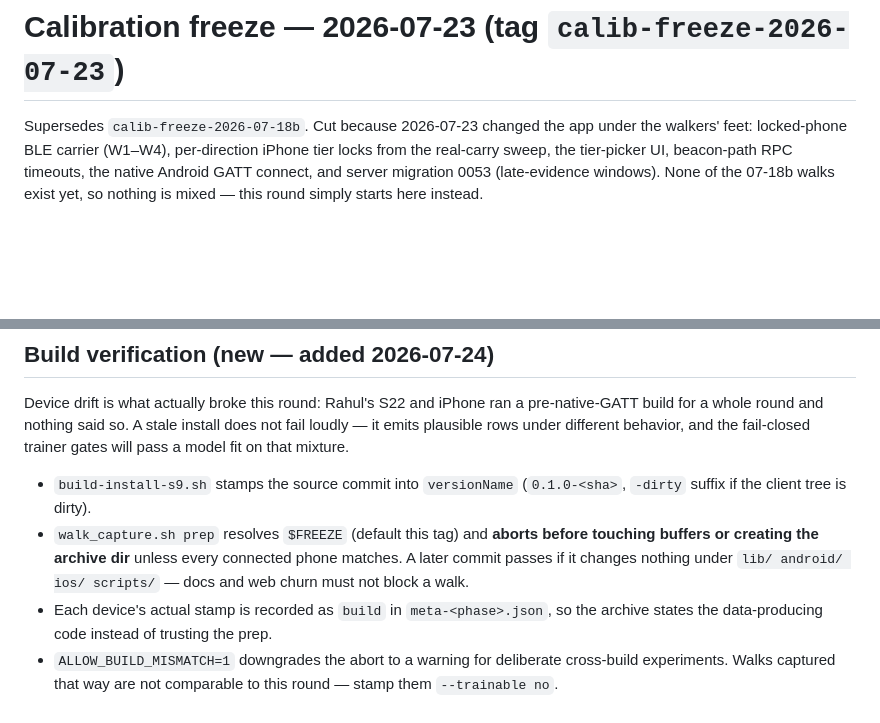
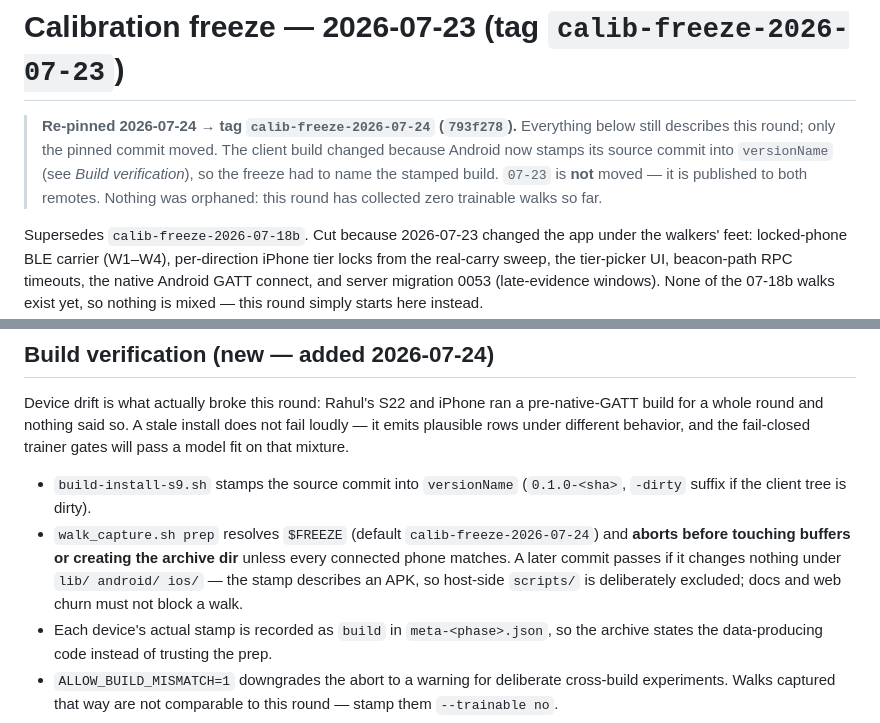
Before and after one commit to hazypiff/in-range, a Markdown page: docs/CALIBRATION_FREEZE_2026-07-23.md, 2 parts joined by grey strips. Rendered like a GitHub page; blank space fills up the shorter version.

```diff
--- a/docs/CALIBRATION_FREEZE_2026-07-23.md
+++ b/docs/CALIBRATION_FREEZE_2026-07-23.md
@@ -1,4 +1,11 @@
 # Calibration freeze — 2026-07-23 (tag `calib-freeze-2026-07-23`)
+
+> **Re-pinned 2026-07-24 → tag `calib-freeze-2026-07-24` (`793f278`).** Everything
+> below still describes this round; only the pinned commit moved. The client build
+> changed because Android now stamps its source commit into `versionName` (see
+> *Build verification*), so the freeze had to name the stamped build. `07-23` is
+> **not** moved — it is published to both remotes. Nothing was orphaned: this round
+> has collected zero trainable walks so far.
 
 Supersedes `calib-freeze-2026-07-18b`. Cut because 2026-07-23 changed the
 app under the walkers' feet: locked-phone BLE carrier (W1–W4), per-direction
@@ -53,10 +60,11 @@ the fail-closed trainer gates will pass a model fit on that mixture.
 
 - `build-install-s9.sh` stamps the source commit into `versionName`
   (`0.1.0-<sha>`, `-dirty` suffix if the client tree is dirty).
-- `walk_capture.sh prep` resolves `$FREEZE` (default this tag) and **aborts
+- `walk_capture.sh prep` resolves `$FREEZE` (default `calib-freeze-2026-07-24`) and **aborts
   before touching buffers or creating the archive dir** unless every connected
   phone matches. A later commit passes if it changes nothing under
-  `lib/ android/ ios/ scripts/` — docs and web churn must not block a walk.
+  `lib/ android/ ios/` — the stamp describes an APK, so host-side `scripts/`
+  is deliberately excluded; docs and web churn must not block a walk.
 - Each device's actual stamp is recorded as `build` in `meta-<phase>.json`, so
   the archive states the data-producing code instead of trusting the prep.
 - `ALLOW_BUILD_MISMATCH=1` downgrades the abort to a warning for deliberate
```
Also changed, not shown: other parts of docs/CALIBRATION_FREEZE_2026-07-23.md (+1 -1 lines), docs/RAHUL_REINSTALL.md (+16 -7 lines).
